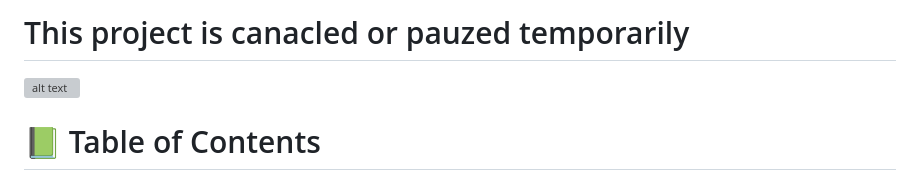
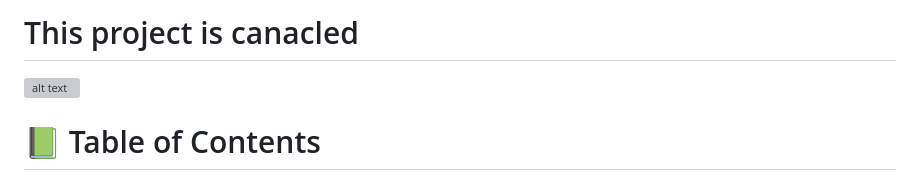
Before and after one commit to Ameer2000Mzori/Classic-Cars, a Markdown page: README.md, the part around the change. Drawn GitHub-style; grey boxes are pictures that could not be loaded.

```diff
--- a/README.md
+++ b/README.md
@@ -1,4 +1,4 @@
-# This project is canacled or pauzed temporarily
+# This project is canacled
 
 ![alt text](./sample/1.png)
 
```
